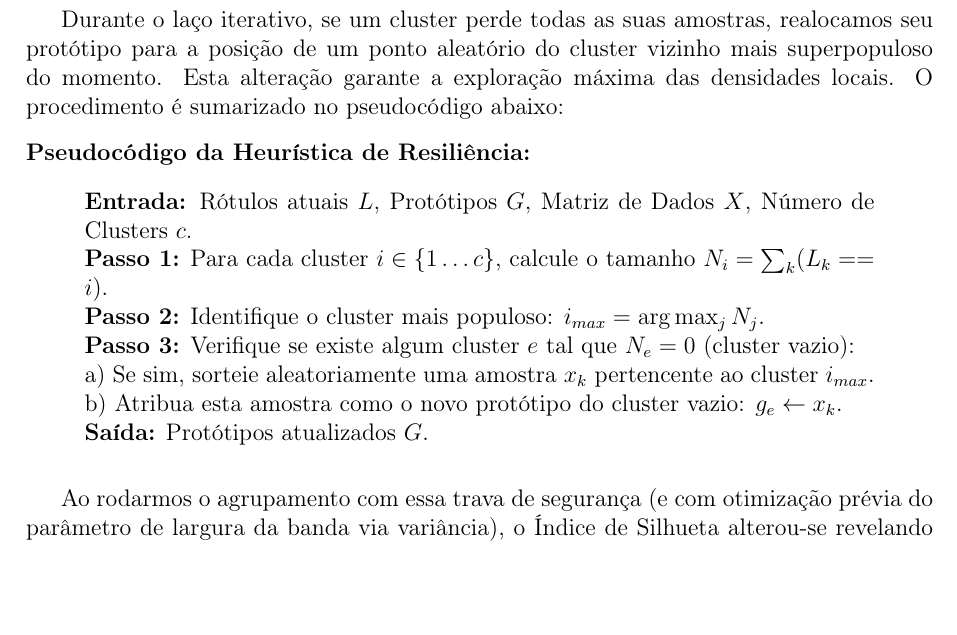
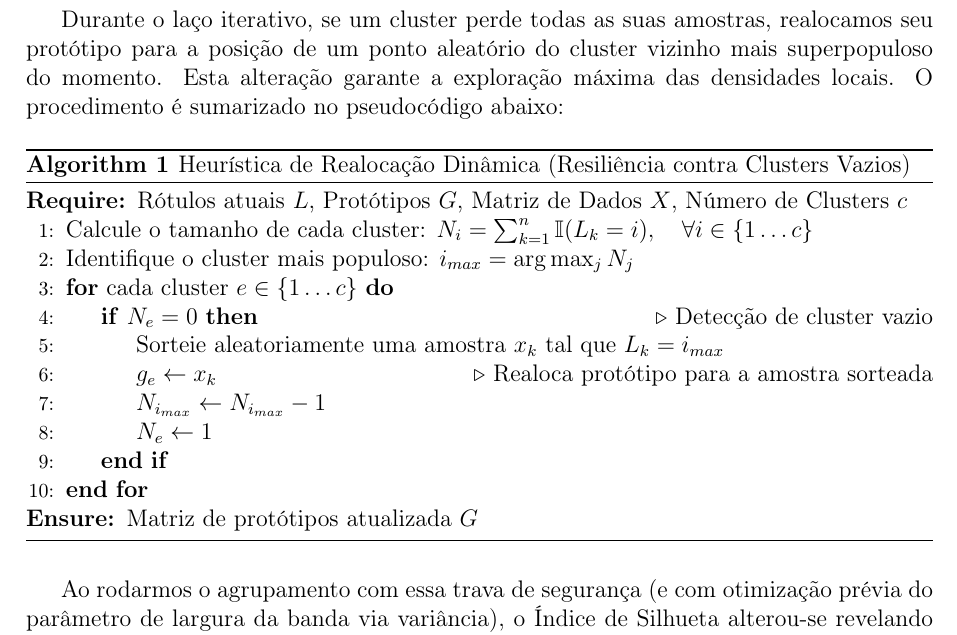
Before and after one commit to clarabarretto/AM-FRANCISCO, a LaTeX paper (relatorio_projeto.tex): part of page 11 of 17, cut so that both start at the same text, the shorter picture padded with empty space. Compiled offline with pdfLaTeX.

Commit message:
docs: reformata pseudocódigo de resiliência usando o pacote algpseudocode (padrão de publicação)

```diff
--- a/relatorio_projeto.tex
+++ b/relatorio_projeto.tex
@@ -10,7 +10,8 @@
 \usepackage[hidelinks]{hyperref}
 \usepackage{caption}
 \usepackage{subcaption}
-
+\usepackage{algorithm}
+\usepackage{algpseudocode}
 \geometry{top=3cm, bottom=2cm, left=3cm, right=2cm}
 
 \title{\textbf{Relatório do Projeto: Aprendizagem de Máquina}\\ \large Agrupamento KCM-K-GH e Classificação Bayesiana (Dataset Ionosphere)}
@@ -194,18 +195,24 @@ Na formulação pura do agrupamento por kernel, inicializações aleatórias (Fo
 
 Durante o laço iterativo, se um cluster perde todas as suas amostras, realocamos seu protótipo para a posição de um ponto aleatório do cluster vizinho mais superpopuloso do momento. Esta alteração garante a exploração máxima das densidades locais. O procedimento é sumarizado no pseudocódigo abaixo:
 
-\vspace{0.3cm}
-\noindent\textbf{Pseudocódigo da Heurística de Resiliência:}
-\begin{quote}
-\textbf{Entrada:} Rótulos atuais $L$, Protótipos $G$, Matriz de Dados $X$, Número de Clusters $c$. \\
-\textbf{Passo 1:} Para cada cluster $i \in \{1 \dots c\}$, calcule o tamanho $N_i = \sum_{k} (L_k == i)$. \\
-\textbf{Passo 2:} Identifique o cluster mais populoso: $i_{max} = \arg\max_j N_j$. \\
-\textbf{Passo 3:} Verifique se existe algum cluster $e$ tal que $N_e = 0$ (cluster vazio): \\
-\indent a) Se sim, sorteie aleatoriamente uma amostra $x_k$ pertencente ao cluster $i_{max}$. \\
-\indent b) Atribua esta amostra como o novo protótipo do cluster vazio: $g_e \leftarrow x_k$. \\
-\textbf{Saída:} Protótipos atualizados $G$.
-\end{quote}
-\vspace{0.3cm}
+\begin{algorithm}[H]
+\caption{Heurística de Realocação Dinâmica (Resiliência contra Clusters Vazios)}
+\label{alg:resiliencia}
+\begin{algorithmic}[1]
+\Require Rótulos atuais $L$, Protótipos $G$, Matriz de Dados $X$, Número de Clusters $c$
+\State Calcule o tamanho de cada cluster: $N_i = \sum_{k=1}^n \mathbb{I}(L_k = i), \quad \forall i \in \{1 \dots c\}$
+\State Identifique o cluster mais populoso: $i_{max} = \arg\max_j N_j$
+\For{cada cluster $e \in \{1 \dots c\}$}
+    \If{$N_e = 0$} \Comment{Detecção de cluster vazio}
+        \State Sorteie aleatoriamente uma amostra $x_k$ tal que $L_k = i_{max}$
+        \State $g_e \leftarrow x_k$ \Comment{Realoca protótipo para a amostra sorteada}
+        \State $N_{i_{max}} \leftarrow N_{i_{max}} - 1$
+        \State $N_e \leftarrow 1$
+    \EndIf
+\EndFor
+\Ensure Matriz de protótipos atualizada $G$
+\end{algorithmic}
+\end{algorithm}
 
 Ao rodarmos o agrupamento com essa trava de segurança (e com otimização prévia do parâmetro de largura da banda via variância), o Índice de Silhueta alterou-se revelando um pico cristalino em \textbf{$c^*=4$}, conforme evidenciado na Figura \ref{fig:silhueta_original}.
 
```
